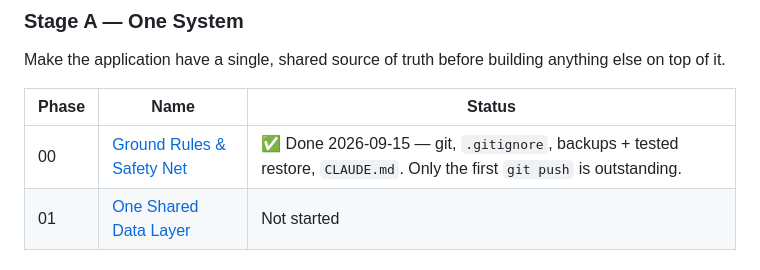
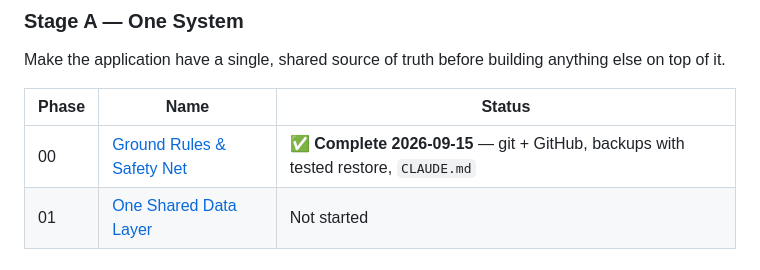
Before and after one commit to BradenGilbert/BioRemedy-Software, a Markdown page: docs/roadmap/README.md, the part around the change. Drawn GitHub-style.

Commit message:
Phase 00 complete — first push landed
Co-Authored-By: Claude Opus 5 <noreply@anthropic.com>

```diff
--- a/docs/roadmap/README.md
+++ b/docs/roadmap/README.md
@@ -68,7 +68,7 @@ Make the application have a single, shared source of truth before building anyth
 
 | Phase | Name | Status |
 |---|---|---|
-| 00 | [Ground Rules & Safety Net](phase-00-ground-rules.md) | ✅ Done 2026-09-15 — git, `.gitignore`, backups + tested restore, `CLAUDE.md`. Only the first `git push` is outstanding. |
+| 00 | [Ground Rules & Safety Net](phase-00-ground-rules.md) | ✅ **Complete 2026-09-15** — git + GitHub, backups with tested restore, `CLAUDE.md` |
 | 01 | [One Shared Data Layer](phase-01-shared-data-layer.md) | Not started |
 
 ### Stage B — Make the CRM Correct
```
Also changed, not shown: docs/roadmap/phase-00-ground-rules.md (+2 -2 lines).
